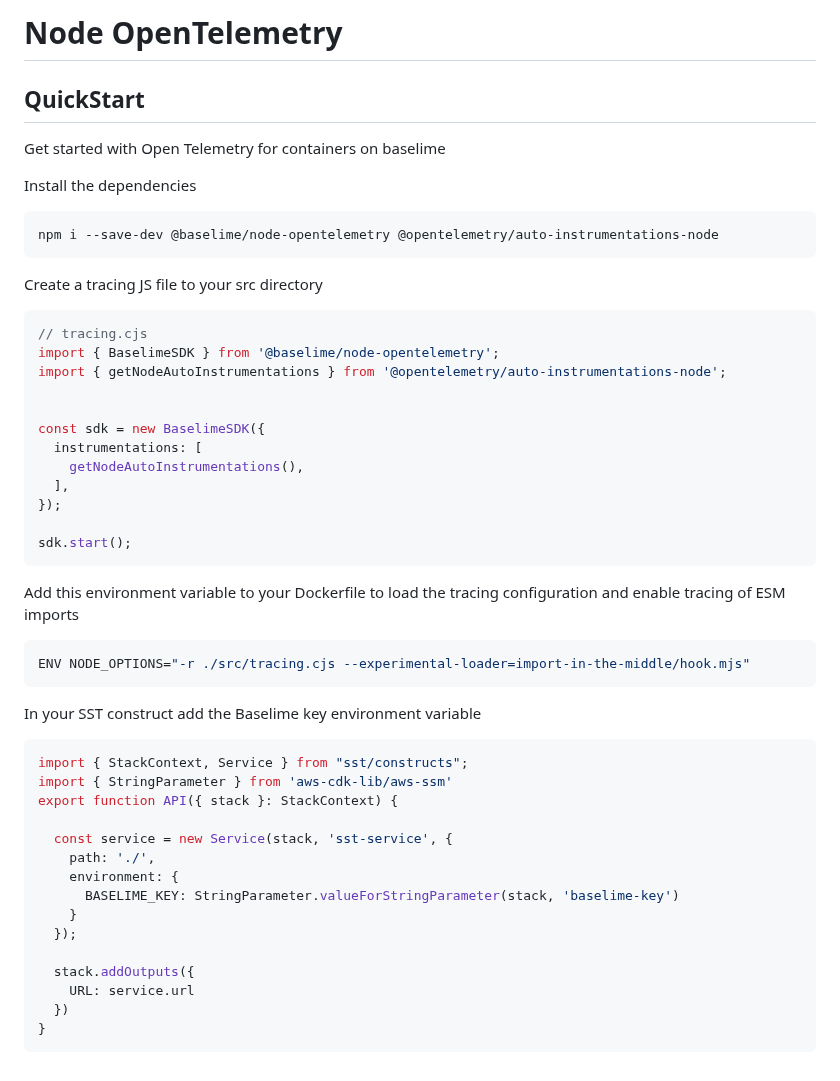
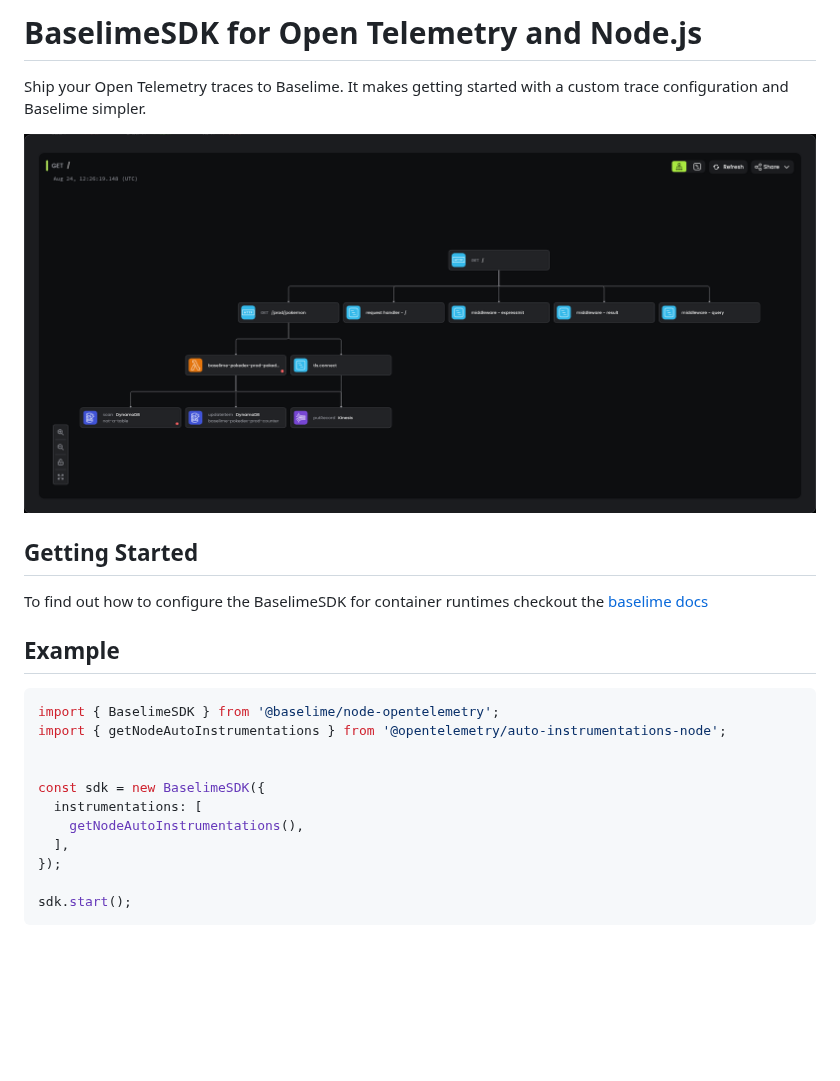
Before and after one commit to baselime/node-opentelemetry, a Markdown page: README.md, the part around the change. Rendered like a GitHub page; pictures changed too: traces.png (added); blank space fills up the shorter version.

Commit message:
fix examples and docs

````diff
--- a/README.md
+++ b/README.md
@@ -1,20 +1,17 @@
-# Node OpenTelemetry
+# BaselimeSDK for Open Telemetry and Node.js
+
+Ship your Open Telemetry traces to Baselime. It makes getting started with a custom trace configuration and Baselime simpler.
+
+![A trace from an ECS task](./traces.png)
 
 
-## QuickStart
+## Getting Started
 
-Get started with Open Telemetry for containers on baselime
+To find out how to configure the BaselimeSDK for container runtimes checkout the [baselime docs](https://baselime.io/docs/sending-data/opentelemetry/node.js/containers/)
 
-Install the dependencies
-
-```bash
-npm i --save-dev @baselime/node-opentelemetry @opentelemetry/auto-instrumentations-node
-```
-
-Create a tracing JS file to your src directory
+## Example
 
 ```javascript
-// tracing.cjs
 import { BaselimeSDK } from '@baselime/node-opentelemetry';
 import { getNodeAutoInstrumentations } from '@opentelemetry/auto-instrumentations-node';
 
@@ -27,29 +24,3 @@ const sdk = new BaselimeSDK({
 
 sdk.start();
 ```
-
-Add this environment variable to your Dockerfile to load the tracing configuration and enable tracing of ESM imports
-
-```bash
-ENV NODE_OPTIONS="-r ./src/tracing.cjs --experimental-loader=import-in-the-middle/hook.mjs"
-```
-
-In your SST construct add the Baselime key environment variable
-
-```javascript
-import { StackContext, Service } from "sst/constructs";
-import { StringParameter } from 'aws-cdk-lib/aws-ssm'
-export function API({ stack }: StackContext) {
-
-  const service = new Service(stack, 'sst-service', {
-    path: './',
-    environment: {
-      BASELIME_KEY: StringParameter.valueForStringParameter(stack, 'baselime-key')
-    }
-  });
-
-  stack.addOutputs({
-    URL: service.url
-  })
-}
-```
````
Also changed, not shown: 12 other files.
